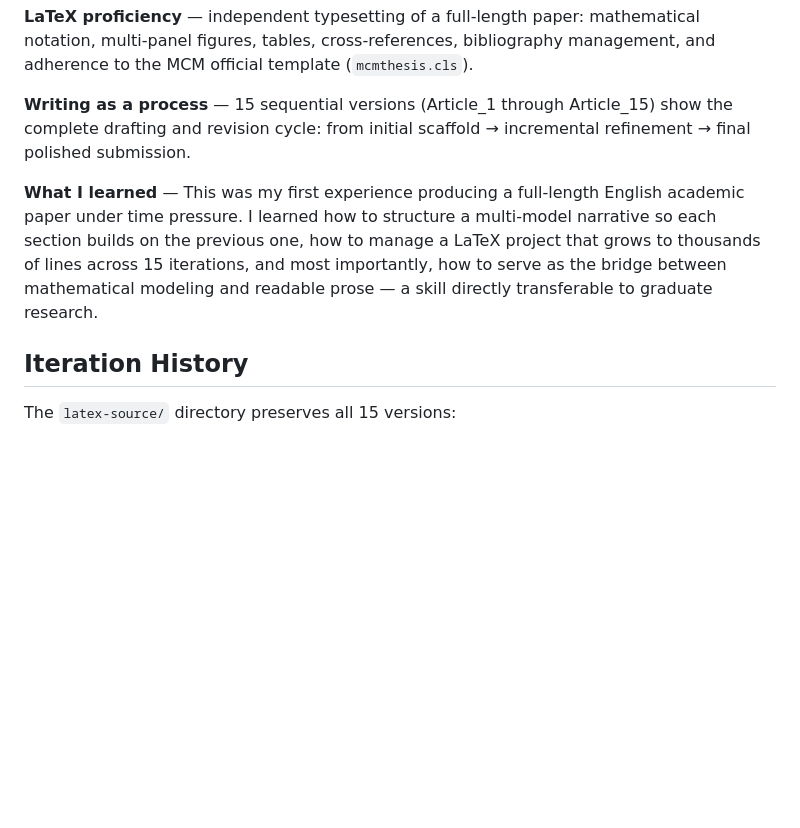
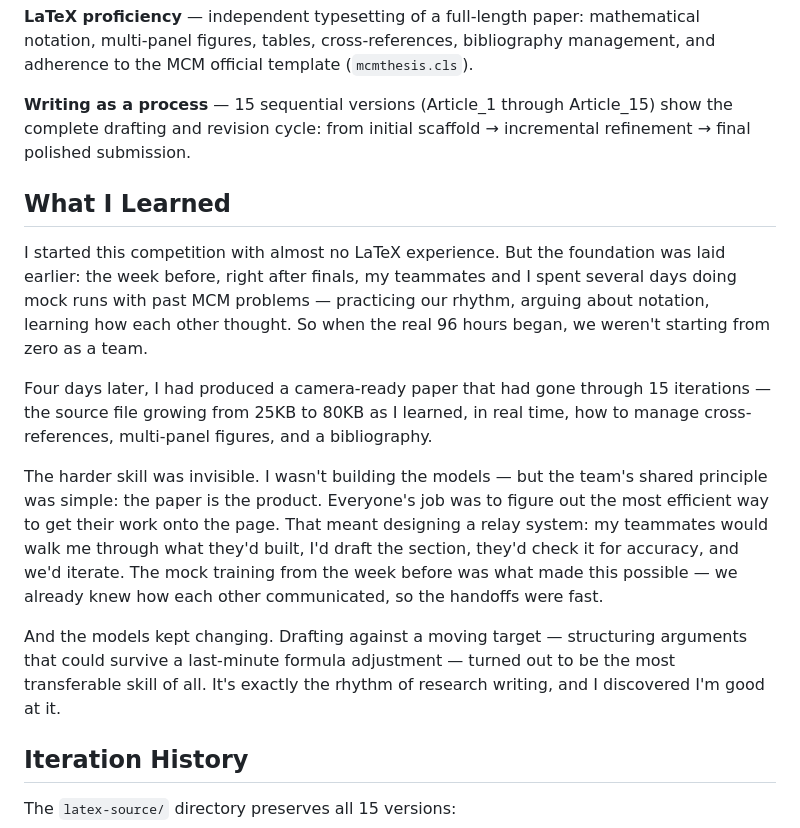
Before and after one commit to 11111XIMOLOKO/mcm-2025, a Markdown page: README.md, the part around the change. Rendered like a GitHub page; blank space fills up the shorter version.

Commit message:
Replace What I Learned with refined version including team prep story

```diff
--- a/README.md
+++ b/README.md
@@ -39,7 +39,15 @@ The paper documents a four-model cascade for Olympic medal prediction:
 
 **Writing as a process** — 15 sequential versions (Article_1 through Article_15) show the complete drafting and revision cycle: from initial scaffold → incremental refinement → final polished submission.
 
-**What I learned** — This was my first experience producing a full-length English academic paper under time pressure. I learned how to structure a multi-model narrative so each section builds on the previous one, how to manage a LaTeX project that grows to thousands of lines across 15 iterations, and most importantly, how to serve as the bridge between mathematical modeling and readable prose — a skill directly transferable to graduate research.
+## What I Learned
+
+I started this competition with almost no LaTeX experience. But the foundation was laid earlier: the week before, right after finals, my teammates and I spent several days doing mock runs with past MCM problems — practicing our rhythm, arguing about notation, learning how each other thought. So when the real 96 hours began, we weren't starting from zero as a team.
+
+Four days later, I had produced a camera-ready paper that had gone through 15 iterations — the source file growing from 25KB to 80KB as I learned, in real time, how to manage cross-references, multi-panel figures, and a bibliography.
+
+The harder skill was invisible. I wasn't building the models — but the team's shared principle was simple: the paper is the product. Everyone's job was to figure out the most efficient way to get their work onto the page. That meant designing a relay system: my teammates would walk me through what they'd built, I'd draft the section, they'd check it for accuracy, and we'd iterate. The mock training from the week before was what made this possible — we already knew how each other communicated, so the handoffs were fast.
+
+And the models kept changing. Drafting against a moving target — structuring arguments that could survive a last-minute formula adjustment — turned out to be the most transferable skill of all. It's exactly the rhythm of research writing, and I discovered I'm good at it.
 
 ## Iteration History
 
```
